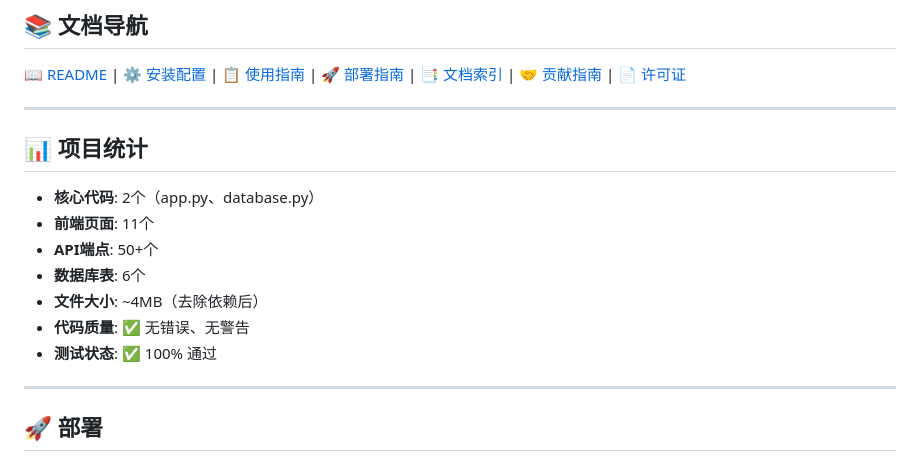
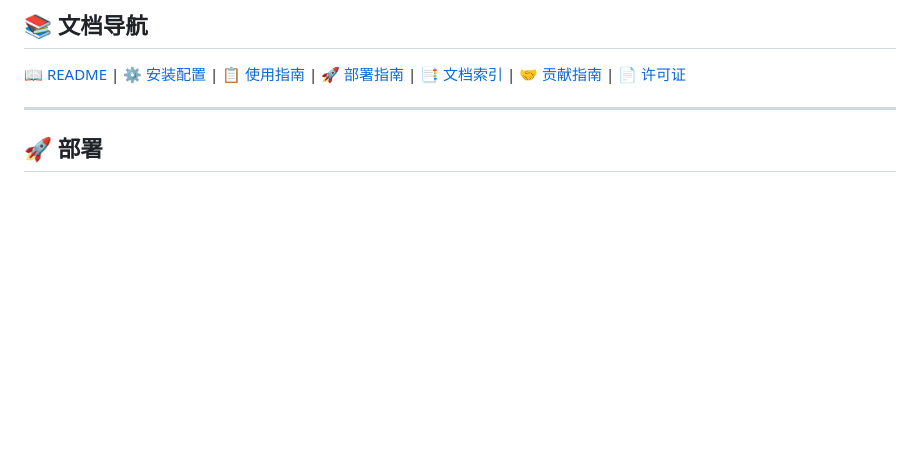
Before and after one commit to xbrooke/WeChatActivationManager, a Markdown page: README.md, the part around the change. Drawn GitHub-style; blank space fills up the shorter version.

```diff
--- a/README.md
+++ b/README.md
@@ -103,17 +103,6 @@ wechat-activation-manager/
 
 ---
 
-## 📊 项目统计
-
-- **核心代码**: 2个（app.py、database.py）
-- **前端页面**: 11个
-- **API端点**: 50+个
-- **数据库表**: 6个
-- **文件大小**: ~4MB（去除依赖后）
-- **代码质量**: ✅ 无错误、无警告
-- **测试状态**: ✅ 100% 通过
-
----
 
 ## 🚀 部署
 
```
